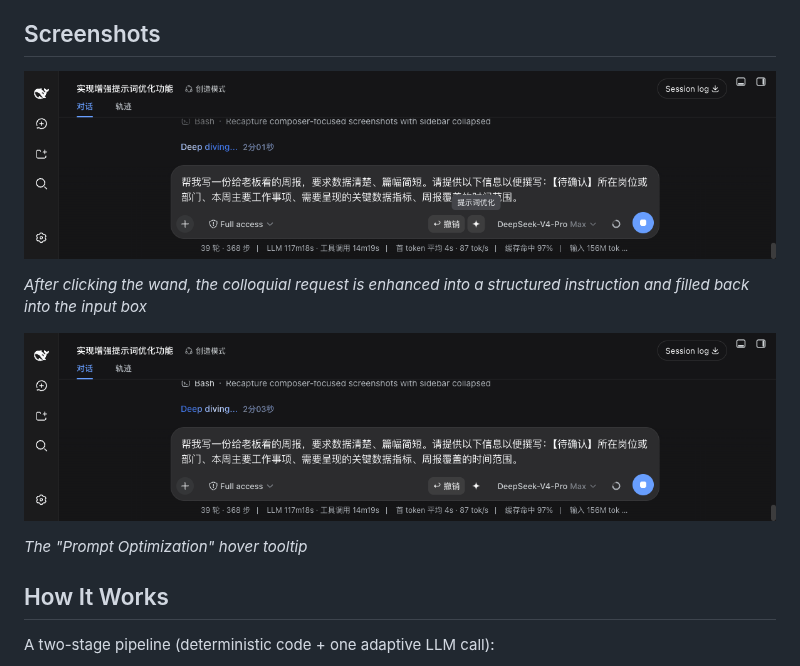
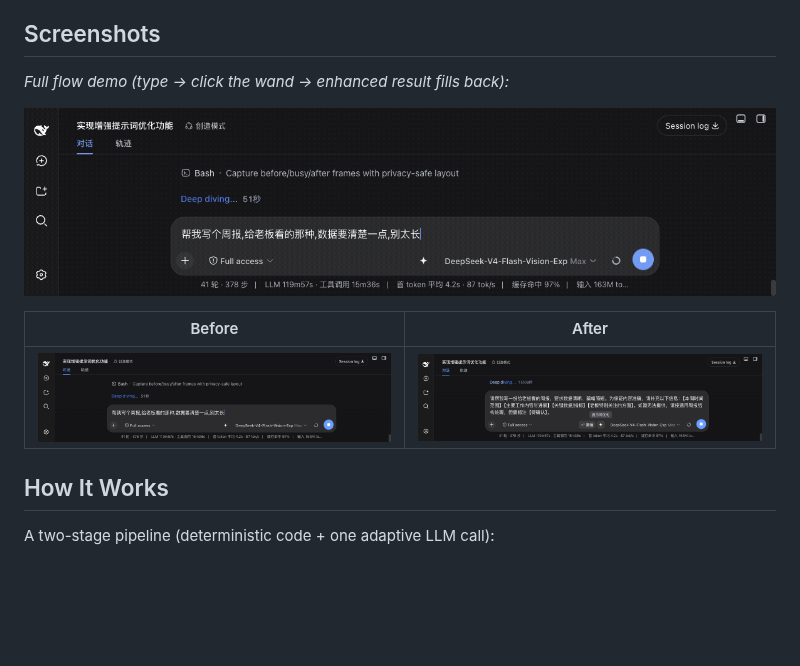
Before and after one commit to Kian-Oraish/dsh-prompt-enchant, a Markdown page: README.en.md, the part around the change. Rendered like a GitHub page; pictures changed too: assets/screenshots/demo-flow-v3.gif (added), assets/screenshots/screenshot-after-v3.png (added), assets/screenshots/screenshot-before-v3.png (added); blank space fills up the shorter version.

```diff
--- a/README.en.md
+++ b/README.en.md
@@ -46,13 +46,13 @@ Adds a **four-point sparkle magic-wand button** to the input box of the [DeepSee
 
 ## Screenshots
 
-![Enhanced fill-back](./assets/screenshots/screenshot-enhanced-v2.png)
+*Full flow demo (type → click the wand → enhanced result fills back):*
 
-*After clicking the wand, the colloquial request is enhanced into a structured instruction and filled back into the input box*
+![Flow demo](./assets/screenshots/demo-flow-v3.gif)
 
-![Hover tooltip](./assets/screenshots/screenshot-tooltip-v2.png)
-
-*The "Prompt Optimization" hover tooltip*
+| Before | After |
+| --- | --- |
+| ![Before](./assets/screenshots/screenshot-before-v3.png) | ![After](./assets/screenshots/screenshot-after-v3.png) |
 
 ## How It Works
 
```
Also changed, not shown: README.md (+5 -5 lines).
